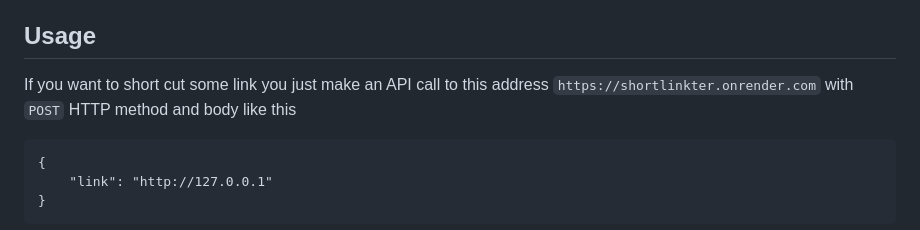
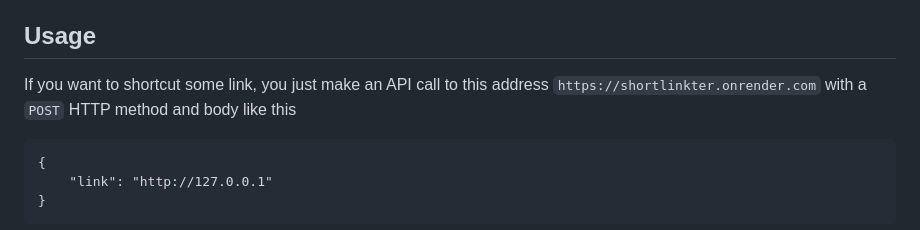
Before and after one commit to yaoleksa/shortlinkter, a Markdown page: README.md, the part around the change. Rendered like a GitHub page.

Commit message:
write docs

````diff
--- a/README.md
+++ b/README.md
@@ -40,7 +40,7 @@
 ## Purpose
 I guess that the name of my API says about itself, but despite this, I will make a short explanation. So the purpose of this API is to make long hypertext references shorter
 ## Usage
-If you want to short cut some link you just make an API call to this address `https://shortlinkter.onrender.com` with `POST` HTTP method and body like this
+If you want to shortcut some link, you just make an API call to this address `https://shortlinkter.onrender.com` with a `POST` HTTP method and body like this
 ```
 {
     "link": "http://127.0.0.1"
````
